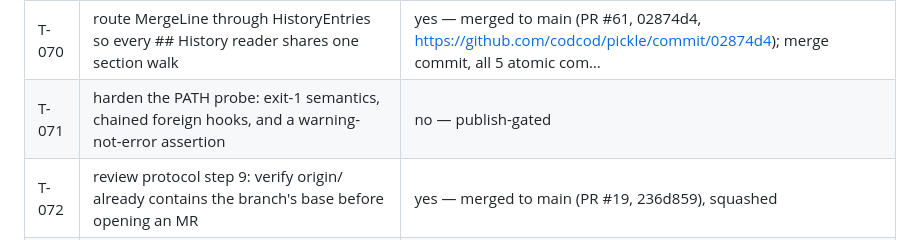
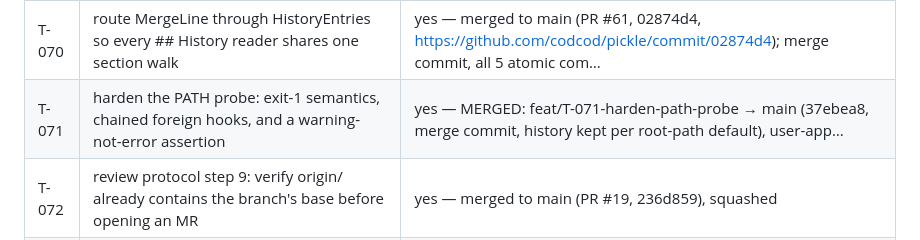
Before and after one commit to codcod/pickle, a Markdown page: tickets/BOARD.md, the part around the change. Rendered like a GitHub page.

```diff
--- a/tickets/BOARD.md
+++ b/tickets/BOARD.md
@@ -108,7 +108,7 @@ Last updated: 2026-08-23
 | T-068 | the pre-commit guard can be silently inert: nothing checks the pickle on PATH that the shim actually runs | yes — merged to main (PR #16, 4136f2d), user-approved; a merge commit, so 741f06a survives verbatim on `main` rather th… |
 | T-069 | make config's two writers safe: TOML-correct escaping, atomic mode-preserving Save, and the line editor's residual wedg… | yes — MERGED: feat/T-069-config-writers-safe → main (152fea8, #17, squash), user-approved |
 | T-070 | route MergeLine through HistoryEntries so every ## History reader shares one section walk | yes — merged to main (PR #61, 02874d4, https://github.com/codcod/pickle/commit/02874d4); merge commit, all 5 atomic com… |
-| T-071 | harden the PATH probe: exit-1 semantics, chained foreign hooks, and a warning-not-error assertion | no — publish-gated |
+| T-071 | harden the PATH probe: exit-1 semantics, chained foreign hooks, and a warning-not-error assertion | yes — MERGED: feat/T-071-harden-path-probe → main (37ebea8, merge commit, history kept per root-path default), user-app… |
 | T-072 | review protocol step 9: verify origin/<base> already contains the branch's base before opening an MR | yes — merged to main (PR #19, 236d859), squashed |
 | T-073 | introduce brine as the flow's name: flow config key, prose, and a docs attribute | yes — MERGED: feat/T-073-introduce-brine-name (squashed) → main (7b33876, #18), user-approved; branch deleted |
 | T-074 | rename the installed skill directory to brine, with a legacy sweep on upgrade | yes — MERGED: PR #44 (`feat/T-074-rename-skill-dir-to-brine`, kept history, not squashed) → main (21d4906), user-approv… |
```
Also changed, not shown: tickets/6-done/T-071-harden-the-path-probe-exit-1-semantics-chained-foreign-hooks-and-a-warning-not-error-assertion.md (+3 -2 lines).
